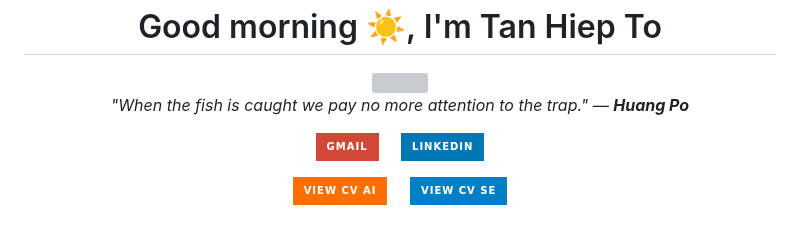
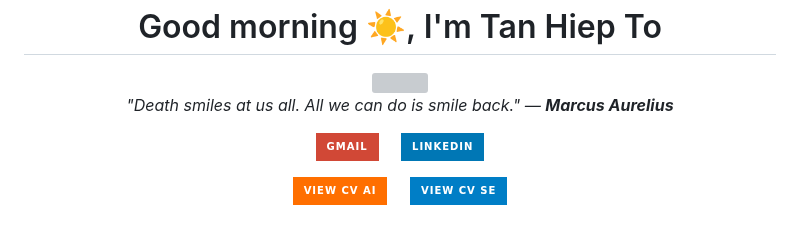
Before and after one commit to TanHiep-To/TanHiep-To, a Markdown page: README.md, the part around the change. GitHub-like rendering; badges without logos; grey boxes are pictures that could not be loaded.

Commit message:
docs: auto-update profile & quote 🚀

```diff
--- a/README.md
+++ b/README.md
@@ -8,7 +8,7 @@
   </a>
 
   <p>
-    <i>"When the fish is caught we pay no more attention to the trap." — <b>Huang Po</b></i>
+    <i>"Death smiles at us all. All we can do is smile back." — <b>Marcus Aurelius</b></i>
   </p>
 
   <p>
```
